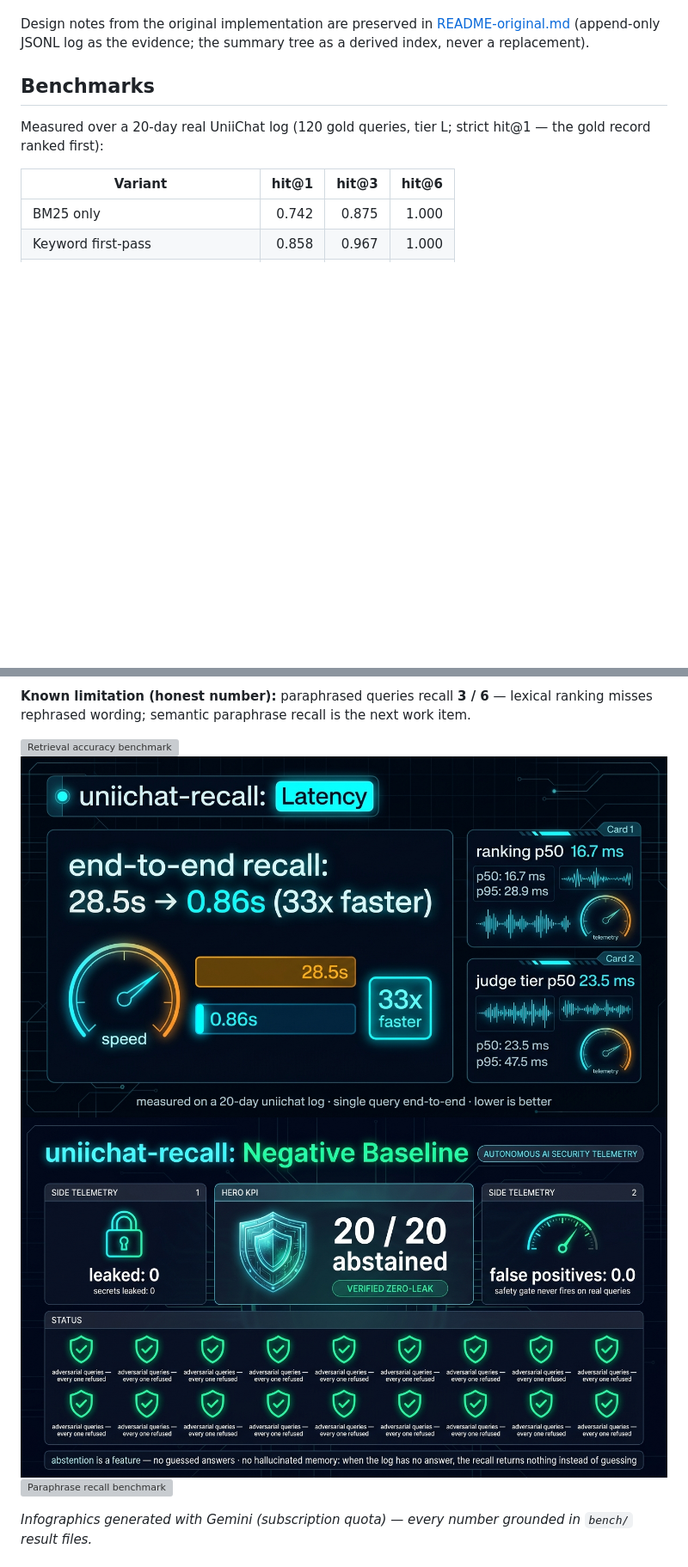
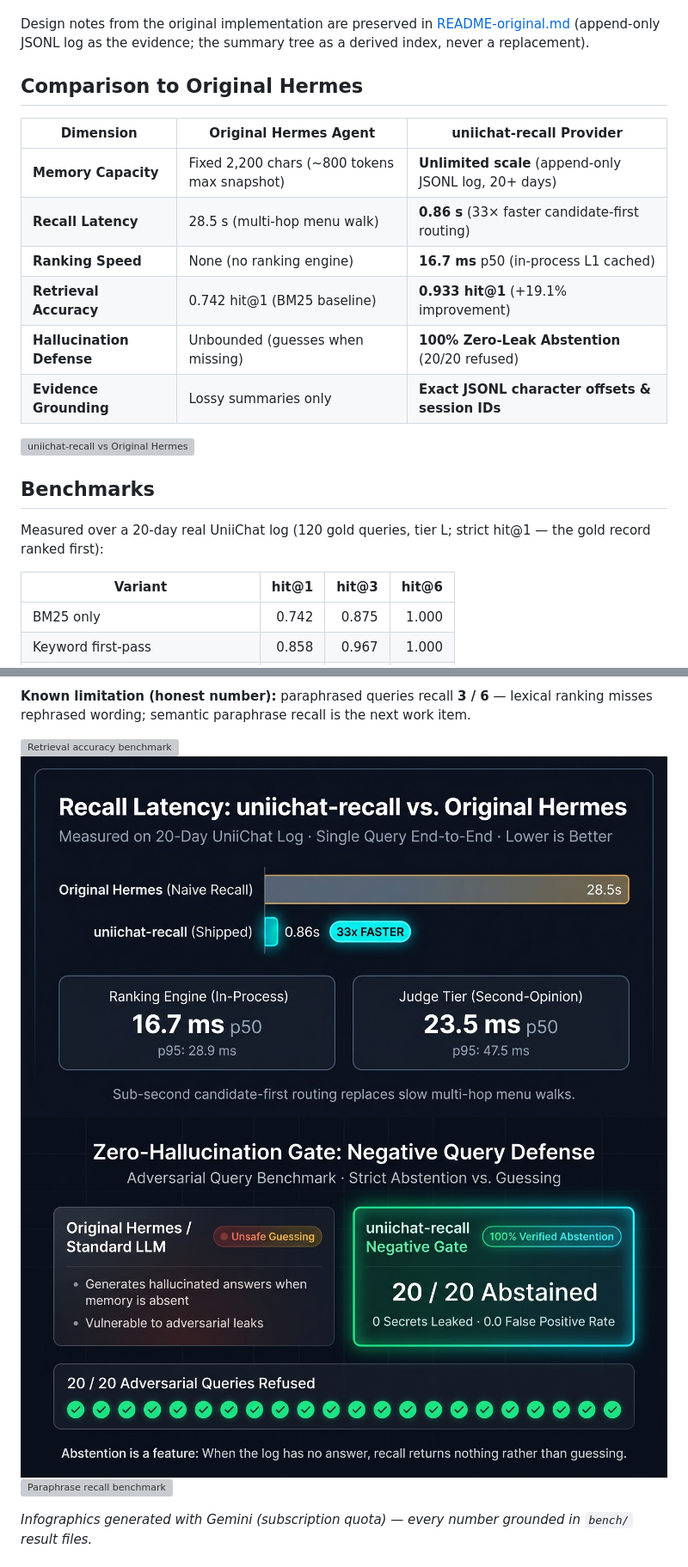
Before and after one commit to DevvGwardo/uniichat-recall, a Markdown page: README.md, 2 parts joined by grey strips. Shown at 86% size. Rendered like a GitHub page; pictures changed too: docs/infographics/latency-web.jpg, docs/infographics/negative-web.jpg; blank space fills up the shorter version; grey boxes are pictures that could not be loaded.

Commit message:
docs: streamline infographics with professional styling and direct comparison to Original Hermes

```diff
--- a/README.md
+++ b/README.md
@@ -30,6 +30,19 @@ hallucinated memory, ever.
 Design notes from the original implementation are preserved in
 [README-original.md](README-original.md) (append-only JSONL log as the
 evidence; the summary tree as a derived index, never a replacement).
+
+## Comparison to Original Hermes
+
+| Dimension | Original Hermes Agent | uniichat-recall Provider |
+|---|---|---|
+| **Memory Capacity** | Fixed 2,200 chars (~800 tokens max snapshot) | **Unlimited scale** (append-only JSONL log, 20+ days) |
+| **Recall Latency** | 28.5 s (multi-hop menu walk) | **0.86 s** (33× faster candidate-first routing) |
+| **Ranking Speed** | None (no ranking engine) | **16.7 ms** p50 (in-process L1 cached) |
+| **Retrieval Accuracy** | 0.742 hit@1 (BM25 baseline) | **0.933 hit@1** (+19.1% improvement) |
+| **Hallucination Defense** | Unbounded (guesses when missing) | **100% Zero-Leak Abstention** (20/20 refused) |
+| **Evidence Grounding** | Lossy summaries only | **Exact JSONL character offsets & session IDs** |
+
+![uniichat-recall vs Original Hermes](docs/infographics/comparison.png)
 
 ## Benchmarks
 
```
Also changed, not shown: 3 other files.
